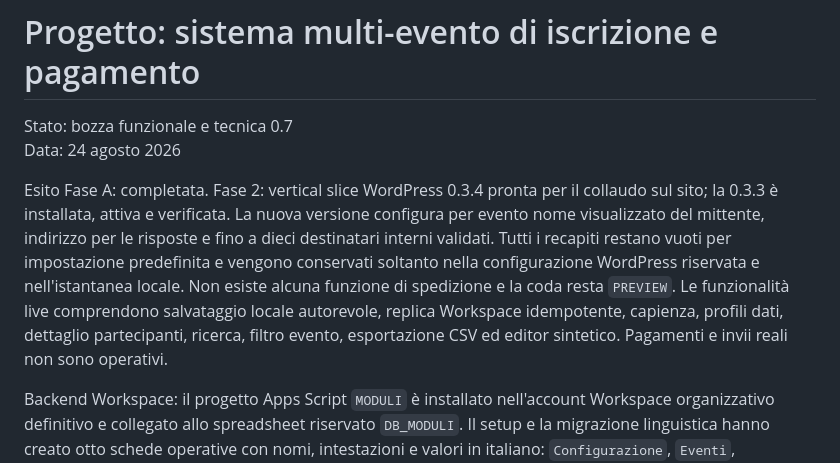
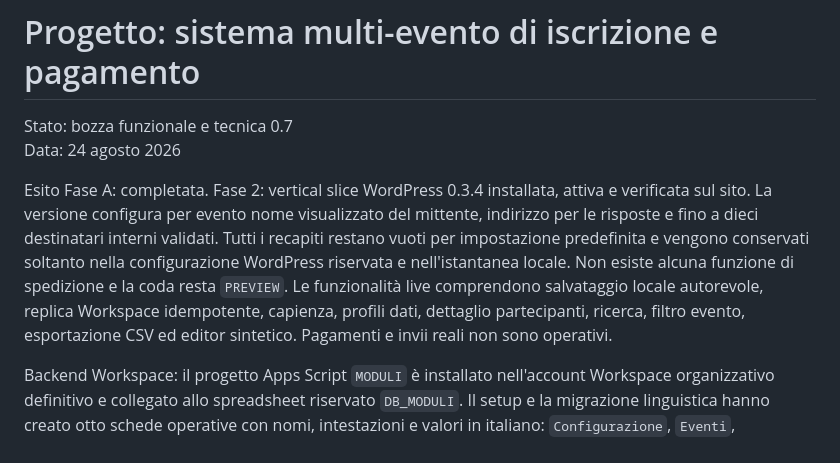
Before and after one commit to rasanfil-source/moduloiscrizioni, a Markdown page: PROGETTO.md, the part around the change. GitHub-like rendering.

```diff
--- a/PROGETTO.md
+++ b/PROGETTO.md
@@ -3,7 +3,7 @@
 Stato: bozza funzionale e tecnica 0.7
 Data: 24 agosto 2026
 
-Esito Fase A: completata. Fase 2: vertical slice WordPress 0.3.4 pronta per il collaudo sul sito; la 0.3.3 è installata, attiva e verificata. La nuova versione configura per evento nome visualizzato del mittente, indirizzo per le risposte e fino a dieci destinatari interni validati. Tutti i recapiti restano vuoti per impostazione predefinita e vengono conservati soltanto nella configurazione WordPress riservata e nell'istantanea locale. Non esiste alcuna funzione di spedizione e la coda resta `PREVIEW`. Le funzionalità live comprendono salvataggio locale autorevole, replica Workspace idempotente, capienza, profili dati, dettaglio partecipanti, ricerca, filtro evento, esportazione CSV ed editor sintetico. Pagamenti e invii reali non sono operativi.
+Esito Fase A: completata. Fase 2: vertical slice WordPress 0.3.4 installata, attiva e verificata sul sito. La versione configura per evento nome visualizzato del mittente, indirizzo per le risposte e fino a dieci destinatari interni validati. Tutti i recapiti restano vuoti per impostazione predefinita e vengono conservati soltanto nella configurazione WordPress riservata e nell'istantanea locale. Non esiste alcuna funzione di spedizione e la coda resta `PREVIEW`. Le funzionalità live comprendono salvataggio locale autorevole, replica Workspace idempotente, capienza, profili dati, dettaglio partecipanti, ricerca, filtro evento, esportazione CSV ed editor sintetico. Pagamenti e invii reali non sono operativi.
 
 Backend Workspace: il progetto Apps Script `MODULI` è installato nell'account Workspace organizzativo definitivo e collegato allo spreadsheet riservato `DB_MODULI`. Il setup e la migrazione linguistica hanno creato otto schede operative con nomi, intestazioni e valori in italiano: `Configurazione`, `Eventi`, `Iscrizioni`, `Partecipanti`, `Inserimento pagamenti`, `Pagamenti`, `Coda email` e `Registro controlli`. La Web App è distribuita dall'account organizzativo e il controllo `PING` firmato con HMAC e anti-replay è stato verificato da WordPress anche dopo l'installazione della replica delle iscrizioni. Una registrazione interamente sintetica ha collaudato salvataggio locale, replica in `Iscrizioni` e `Partecipanti`, outbox locale, `Coda email` in `PREVIEW` e replay idempotente senza duplicati. L'evento usato per la prova è stato subito riportato in bozza con finestra iscrizioni vuota; nessuna email è stata inviata. Il repository non contiene ID, URL di distribuzione, segreti, codici di collaudo o destinatari operativi.
 
```
Also changed, not shown: README.md (+1 -1 lines).
